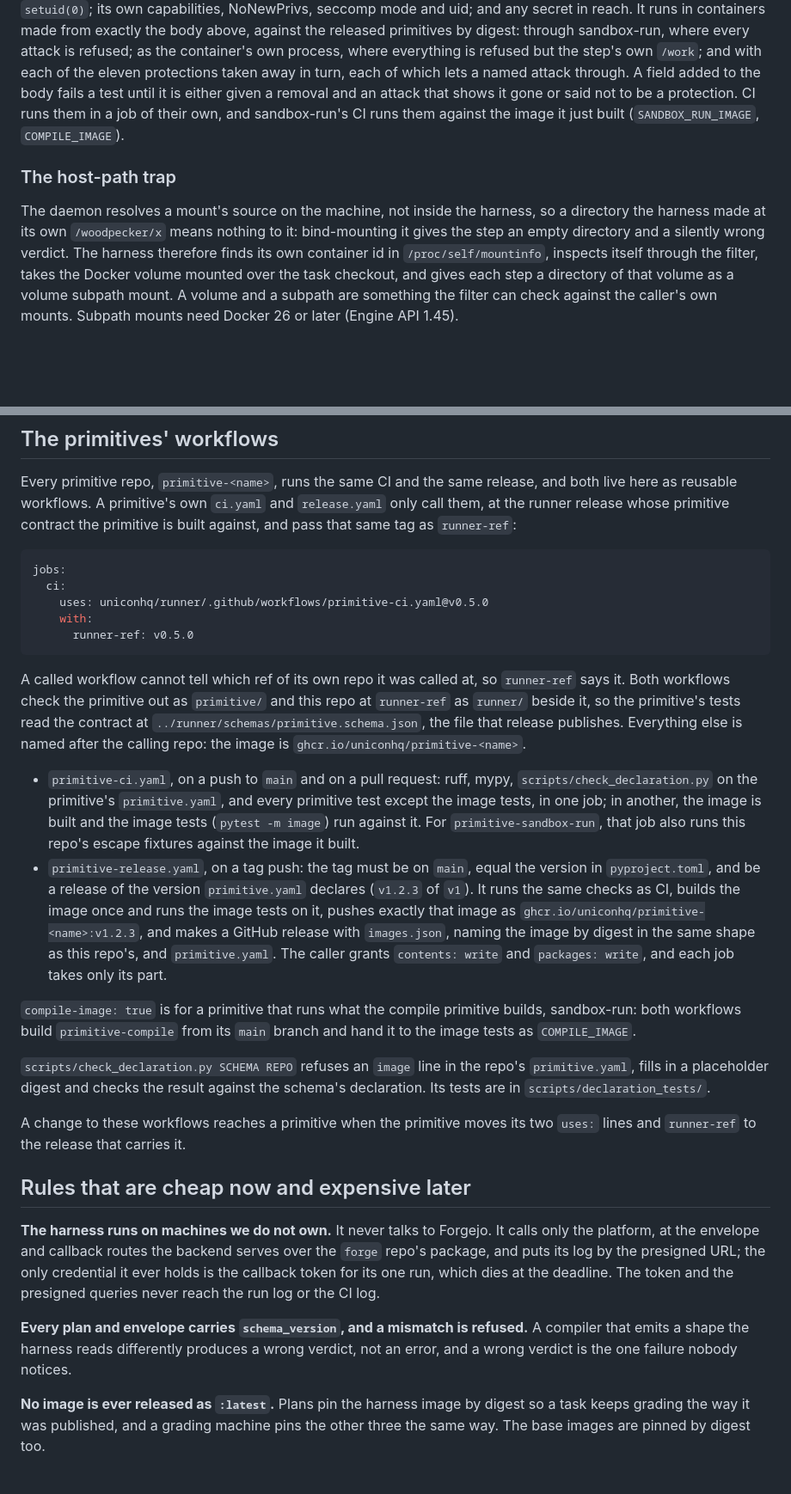
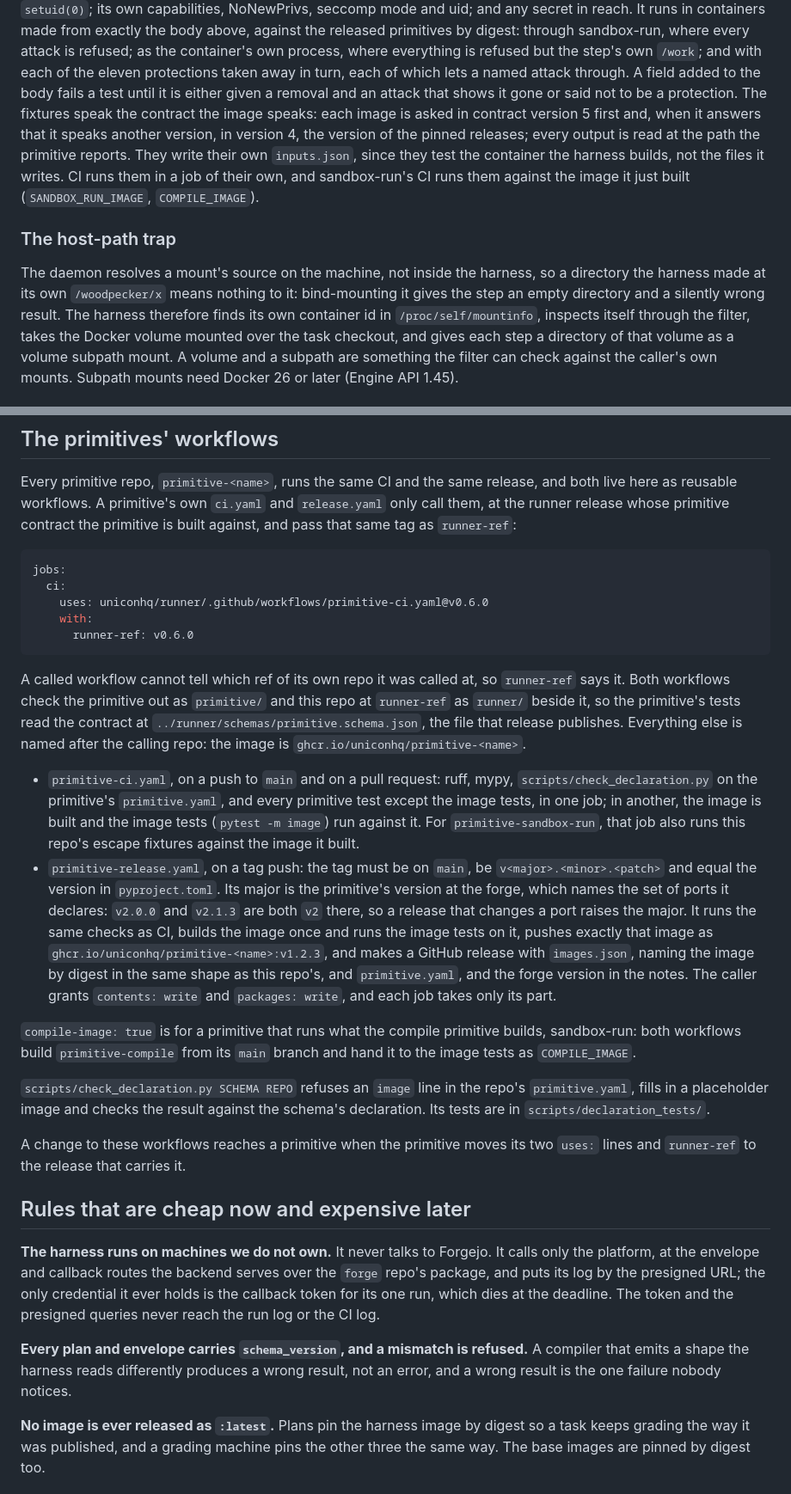
Before and after one commit to uniconhq/runner, a Markdown page: README.md, 2 parts joined by grey strips. Shown at 86% size. Drawn GitHub-style; blank space fills up the shorter version.

Commit message:
docs: describe the version 5 contracts and how the harness runs a plan

````diff
--- a/README.md
+++ b/README.md
@@ -161,6 +183,11 @@ where everything is refused but the step's own `/work`; and with each of
 the eleven protections taken away in turn, each of which lets a named attack
 through. A field added to the body fails a test until it is either given a
 removal and an attack that shows it gone or said not to be a protection.
+The fixtures speak the contract the image speaks: each image is asked in
+contract version 5 first and, when it answers that it speaks another
+version, in version 4, the version of the pinned releases; every output is
+read at the path the primitive reports. They write their own `inputs.json`,
+since they test the container the harness builds, not the files it writes.
 CI runs them in a job of their own, and sandbox-run's CI runs them against
 the image it just built (`SANDBOX_RUN_IMAGE`, `COMPILE_IMAGE`).
 
@@ -169,7 +196,7 @@ the image it just built (`SANDBOX_RUN_IMAGE`, `COMPILE_IMAGE`).
 The daemon resolves a mount's source on the machine, not inside the harness, so
 a directory the harness made at its own `/woodpecker/x` means nothing to it:
 bind-mounting it gives the step an empty directory and a silently wrong
-verdict. The harness therefore finds its own container id in
+result. The harness therefore finds its own container id in
 `/proc/self/mountinfo`, inspects itself through the filter, takes the Docker
 volume mounted over the task checkout, and gives each step a directory of that
 volume as a volume subpath mount. A volume and a subpath are something the
@@ -437,9 +495,9 @@ primitive contract the primitive is built against, and pass that same tag as
 ```yaml
 jobs:
   ci:
-    uses: uniconhq/runner/.github/workflows/primitive-ci.yaml@v0.5.0
+    uses: uniconhq/runner/.github/workflows/primitive-ci.yaml@v0.6.0
     with:
-      runner-ref: v0.5.0
+      runner-ref: v0.6.0
 ```
 
 A called workflow cannot tell which ref of its own repo it was called at, so
@@ -455,13 +513,16 @@ is `ghcr.io/uniconhq/primitive-<name>`.
   image is built and the image tests (`pytest -m image`) run against it.
   For `primitive-sandbox-run`, that job also runs this repo's escape
   fixtures against the image it built.
-- `primitive-release.yaml`, on a tag push: the tag must be on `main`, equal
-  the version in `pyproject.toml`, and be a release of the version
-  `primitive.yaml` declares (`v1.2.3` of `v1`). It runs the same checks as
+- `primitive-release.yaml`, on a tag push: the tag must be on `main`, be
+  `v<major>.<minor>.<patch>` and equal the version in `pyproject.toml`. Its
+  major is the primitive's version at the forge, which names the set of ports
+  it declares: `v2.0.0` and `v2.1.3` are both `v2` there, so a release that
+  changes a port raises the major. It runs the same checks as
   CI, builds the image once and runs the image tests on it, pushes exactly
   that image as `ghcr.io/uniconhq/primitive-<name>:v1.2.3`, and makes a
   GitHub release with `images.json`, naming the image by digest in the same
-  shape as this repo's, and `primitive.yaml`. The caller grants
+  shape as this repo's, and `primitive.yaml`, and the forge version in the
+  notes. The caller grants
   `contents: write` and `packages: write`, and each job takes only its part.
 
 `compile-image: true` is for a primitive that runs what the compile
@@ -469,7 +530,7 @@ primitive builds, sandbox-run: both workflows build `primitive-compile` from
 its `main` branch and hand it to the image tests as `COMPILE_IMAGE`.
 
 `scripts/check_declaration.py SCHEMA REPO` refuses an `image` line in the
-repo's `primitive.yaml`, fills in a placeholder digest and checks the result
+repo's `primitive.yaml`, fills in a placeholder image and checks the result
 against the schema's declaration. Its tests are in
 `scripts/declaration_tests/`.
 
@@ -487,7 +548,7 @@ log or the CI log.
 
 **Every plan and envelope carries `schema_version`, and a mismatch is refused.**
 A compiler that emits a shape the harness reads differently produces a wrong
-verdict, not an error, and a wrong verdict is the one failure nobody notices.
+result, not an error, and a wrong result is the one failure nobody notices.
 
 **No image is ever released as `:latest`.** Plans pin the harness image by
 digest so a task keeps grading the way it was published, and a grading machine
````
Also changed, not shown: other parts of README.md (+147 -94 lines).
